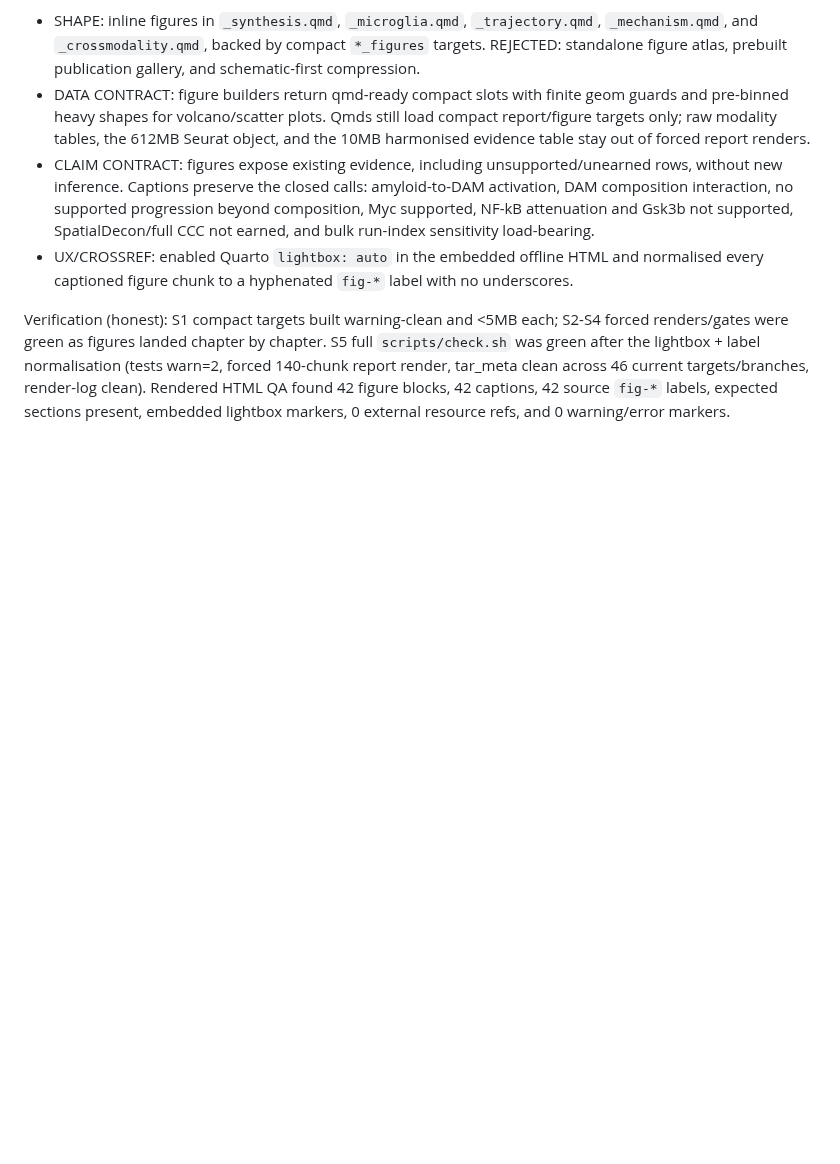
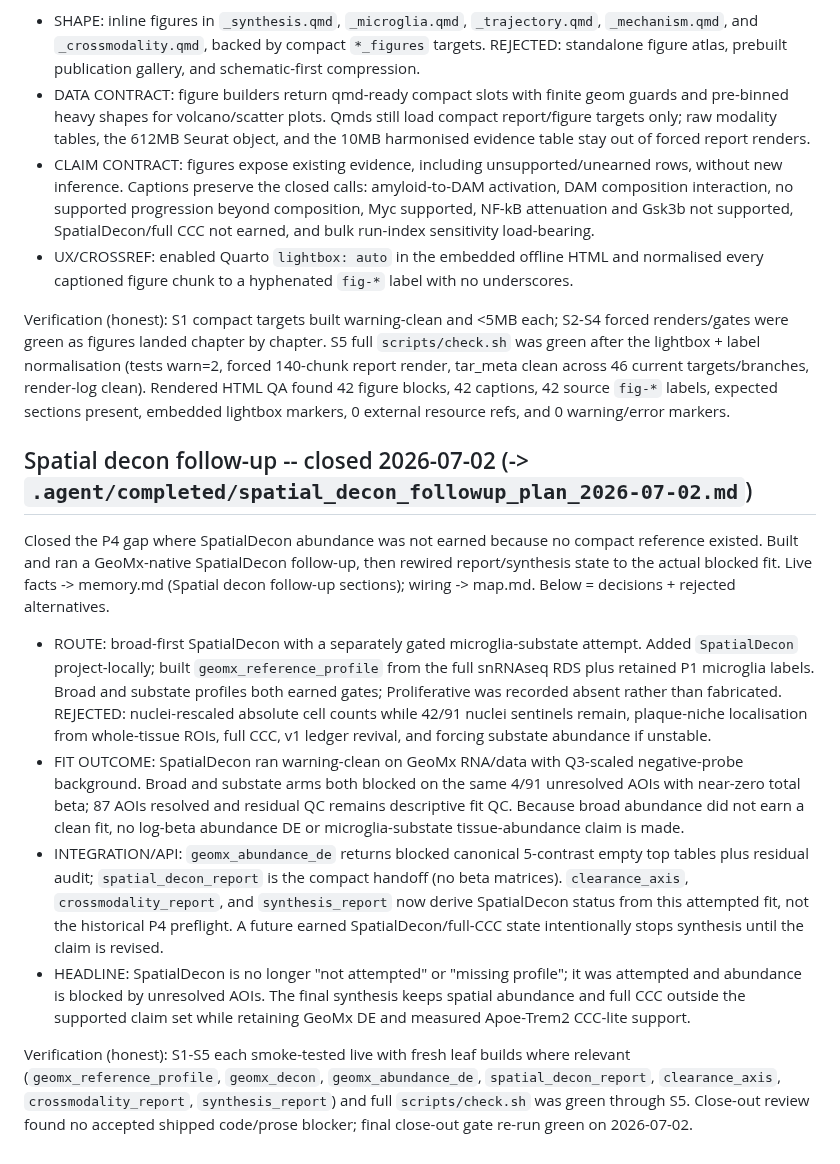
Before and after one commit to eturkes/tau-mutant-integration-ng, a Markdown page: .agent/history.md, the part around the change. Drawn GitHub-style; blank space fills up the shorter version.

Commit message:
spatial-decon (spatial decon close): archive follow-up plan (codex)

```diff
--- a/.agent/history.md
+++ b/.agent/history.md
@@ -279,3 +279,31 @@ as figures landed chapter by chapter. S5 full `scripts/check.sh` was green after
 (tests warn=2, forced 140-chunk report render, tar_meta clean across 46 current targets/branches, render-log clean).
 Rendered HTML QA found 42 figure blocks, 42 captions, 42 source `fig-*` labels, expected sections present, embedded
 lightbox markers, 0 external resource refs, and 0 warning/error markers.
+
+## Spatial decon follow-up -- closed 2026-07-02 (-> `.agent/completed/spatial_decon_followup_plan_2026-07-02.md`)
+
+Closed the P4 gap where SpatialDecon abundance was not earned because no compact reference existed. Built and ran a
+GeoMx-native SpatialDecon follow-up, then rewired report/synthesis state to the actual blocked fit. Live facts ->
+memory.md (Spatial decon follow-up sections); wiring -> map.md. Below = decisions + rejected alternatives.
+
+- ROUTE: broad-first SpatialDecon with a separately gated microglia-substate attempt. Added `SpatialDecon`
+  project-locally; built `geomx_reference_profile` from the full snRNAseq RDS plus retained P1 microglia labels.
+  Broad and substate profiles both earned gates; Proliferative was recorded absent rather than fabricated. REJECTED:
+  nuclei-rescaled absolute cell counts while 42/91 nuclei sentinels remain, plaque-niche localisation from whole-tissue
+  ROIs, full CCC, v1 ledger revival, and forcing substate abundance if unstable.
+- FIT OUTCOME: SpatialDecon ran warning-clean on GeoMx RNA/data with Q3-scaled negative-probe background. Broad and
+  substate arms both blocked on the same 4/91 unresolved AOIs with near-zero total beta; 87 AOIs resolved and residual
+  QC remains descriptive fit QC. Because broad abundance did not earn a clean fit, no log-beta abundance DE or
+  microglia-substate tissue-abundance claim is made.
+- INTEGRATION/API: `geomx_abundance_de` returns blocked canonical 5-contrast empty top tables plus residual audit;
+  `spatial_decon_report` is the compact handoff (no beta matrices). `clearance_axis`, `crossmodality_report`, and
+  `synthesis_report` now derive SpatialDecon status from this attempted fit, not the historical P4 preflight. A future
+  earned SpatialDecon/full-CCC state intentionally stops synthesis until the claim is revised.
+- HEADLINE: SpatialDecon is no longer "not attempted" or "missing profile"; it was attempted and abundance is blocked
+  by unresolved AOIs. The final synthesis keeps spatial abundance and full CCC outside the supported claim set while
+  retaining GeoMx DE and measured Apoe-Trem2 CCC-lite support.
+
+Verification (honest): S1-S5 each smoke-tested live with fresh leaf builds where relevant
+(`geomx_reference_profile`, `geomx_decon`, `geomx_abundance_de`, `spatial_decon_report`, `clearance_axis`,
+`crossmodality_report`, `synthesis_report`) and full `scripts/check.sh` was green through S5. Close-out review found
+no accepted shipped code/prose blocker; final close-out gate re-run green on 2026-07-02.
```
Also changed, not shown: .agent/roadmap.md (+11 -10 lines), .agent/completed/spatial_decon_followup_plan_2026-07-02.md (renamed from .agent/spatial_decon_followup_plan.md).
